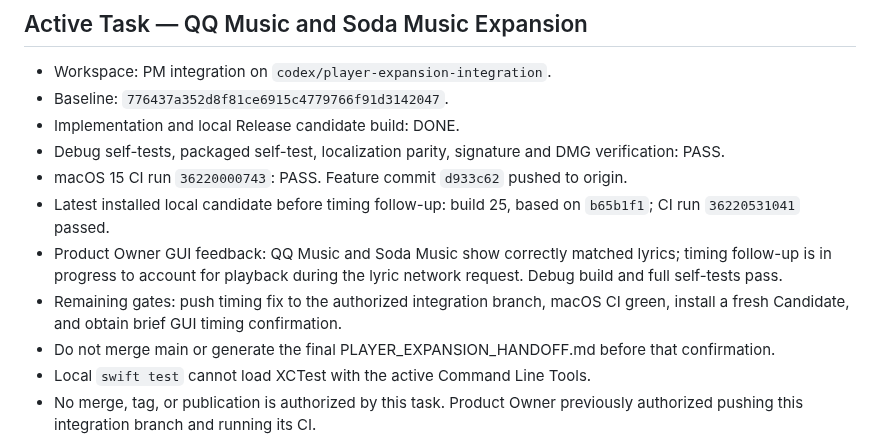
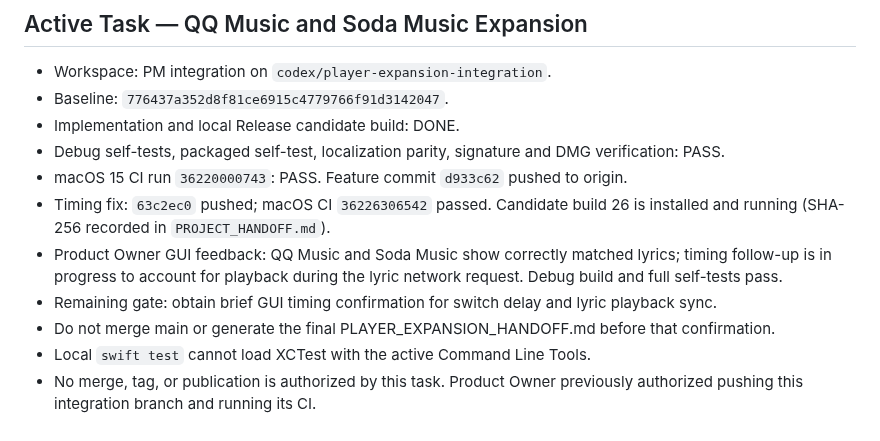
Before and after one commit to Xiye88/NotchMuse, a Markdown page: TASK_BOARD.md, the part around the change. Rendered like a GitHub page.

```diff
--- a/TASK_BOARD.md
+++ b/TASK_BOARD.md
@@ -8,13 +8,13 @@
 - Debug self-tests, packaged self-test, localization parity, signature and
   DMG verification: PASS.
 - macOS 15 CI run `36220000743`: PASS. Feature commit `d933c62` pushed to origin.
-- Latest installed local candidate before timing follow-up: build 25, based on
-  `b65b1f1`; CI run `36220531041` passed.
+- Timing fix: `63c2ec0` pushed; macOS CI `36226306542` passed. Candidate build
+  26 is installed and running (SHA-256 recorded in `PROJECT_HANDOFF.md`).
 - Product Owner GUI feedback: QQ Music and Soda Music show correctly matched
   lyrics; timing follow-up is in progress to account for playback during the
   lyric network request. Debug build and full self-tests pass.
-- Remaining gates: push timing fix to the authorized integration branch, macOS
-  CI green, install a fresh Candidate, and obtain brief GUI timing confirmation.
+- Remaining gate: obtain brief GUI timing confirmation for switch delay and
+  lyric playback sync.
 - Do not merge main or generate the final PLAYER_EXPANSION_HANDOFF.md before
   that confirmation.
 - Local `swift test` cannot load XCTest with the active Command Line Tools.
```
Also changed, not shown: PROJECT_HANDOFF.md (+6 -4 lines).
